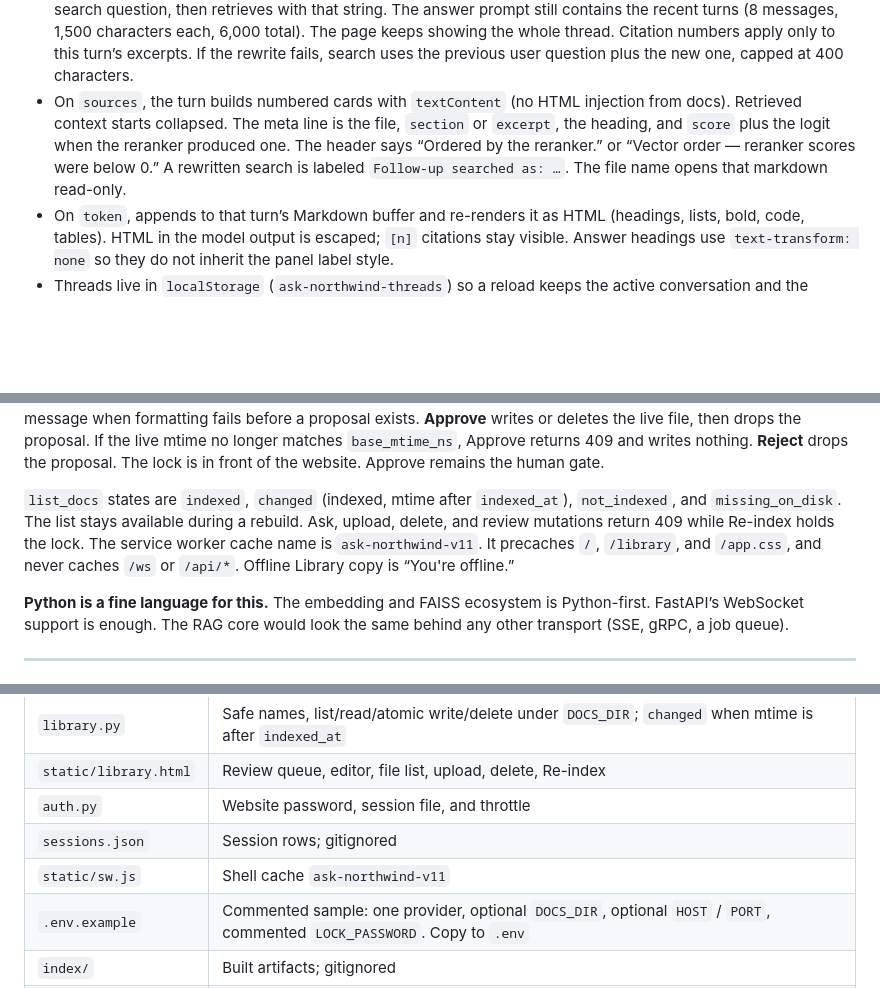
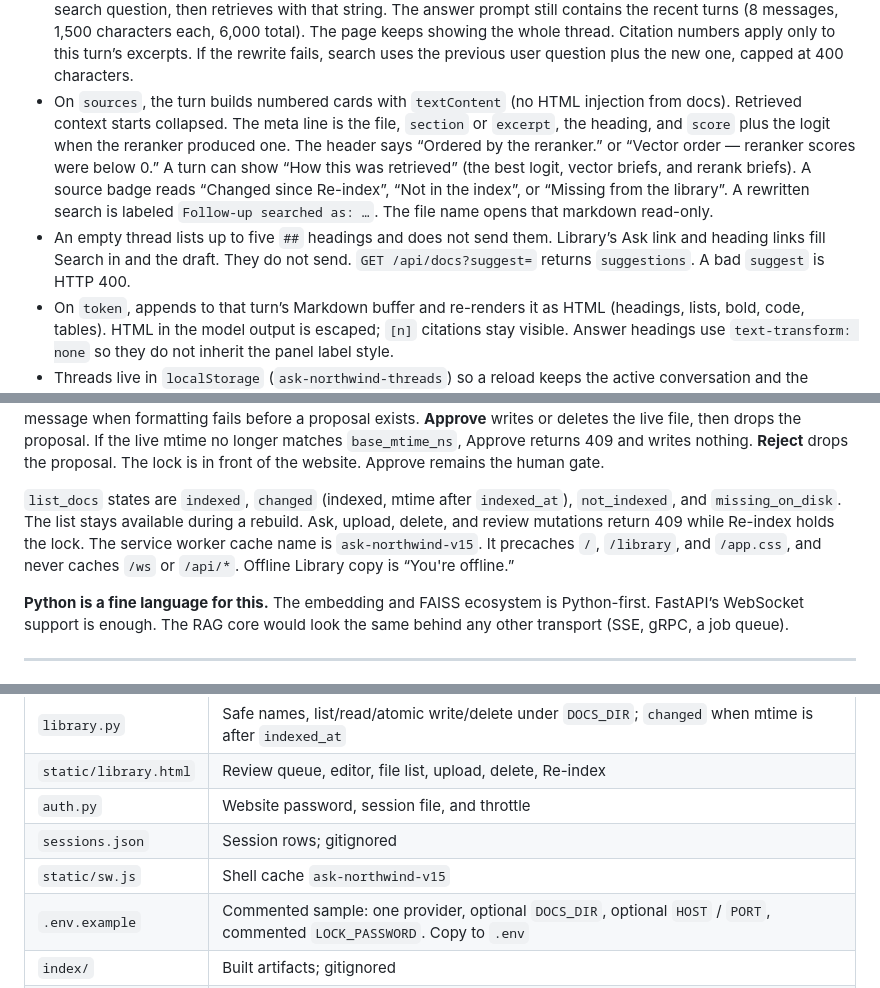
Before and after one commit to vijayyadav1002/rag-app, a Markdown page: src/LEARNING.md, 3 parts joined by grey strips. GitHub-like rendering; blank space fills up the shorter version.

```diff
--- a/src/LEARNING.md
+++ b/src/LEARNING.md
@@ -588,7 +588,8 @@ One page: a thread of turns, a composer stuck to the bottom, connection state be
 
 - Sends `{ "question", "history" }`. `history` is the committed questions and answers already on screen. The first question sends an empty list.
 - A follow-up first shows “Reading the conversation…”. `generate.py` rewrites that follow-up into one standalone search question, then retrieves with that string. The answer prompt still contains the recent turns (8 messages, 1,500 characters each, 6,000 total). The page keeps showing the whole thread. Citation numbers apply only to this turn’s excerpts. If the rewrite fails, search uses the previous user question plus the new one, capped at 400 characters.
-- On `sources`, the turn builds numbered cards with `textContent` (no HTML injection from docs). Retrieved context starts collapsed. The meta line is the file, `section` or `excerpt`, the heading, and `score` plus the logit when the reranker produced one. The header says “Ordered by the reranker.” or “Vector order — reranker scores were below 0.” A rewritten search is labeled `Follow-up searched as: …`. The file name opens that markdown read-only.
+- On `sources`, the turn builds numbered cards with `textContent` (no HTML injection from docs). Retrieved context starts collapsed. The meta line is the file, `section` or `excerpt`, the heading, and `score` plus the logit when the reranker produced one. The header says “Ordered by the reranker.” or “Vector order — reranker scores were below 0.” A turn can show “How this was retrieved” (the best logit, vector briefs, and rerank briefs). A source badge reads “Changed since Re-index”, “Not in the index”, or “Missing from the library”. A rewritten search is labeled `Follow-up searched as: …`. The file name opens that markdown read-only.
+- An empty thread lists up to five `##` headings and does not send them. Library’s Ask link and heading links fill Search in and the draft. They do not send. `GET /api/docs?suggest=` returns `suggestions`. A bad `suggest` is HTTP 400.
 - On `token`, appends to that turn’s Markdown buffer and re-renders it as HTML (headings, lists, bold, code, tables). HTML in the model output is escaped; `[n]` citations stay visible. Answer headings use `text-transform: none` so they do not inherit the panel label style.
 - Threads live in `localStorage` (`ask-northwind-threads`) so a reload keeps the active conversation and the recent list. **New chat** starts another thread and leaves the previous one in that list. The server stores nothing. Logout does not clear the threads. An older tab session under `ask-northwind-chat` is imported once.
 - The lock hides the composer until `GET /api/session` is 200. A 401, or a socket close because the session died, shows the lock instead of a crash. `visibilitychange` does not call `/api/status` while the body is locked.
@@ -601,7 +602,7 @@ Library is a second page, not a panel on Ask. Upload and delete stage a JSON pro
 
 Upload runs `format_markdown` (`FORMAT_MAX_TOKENS = 4096`) through the same `complete()` Ask uses. The formatter must return one `#` title and `##` sections, with no `###`. A bad result, a truncation, or a missing model stores the raw text as a hand edit (`origin` `manual`) and keeps the error on the proposal. **Save draft** writes the textarea and does not call the model. The Format button saves that textarea first, then calls `POST /api/review/{path}/format`. A bad result returns 422 and does not replace the saved body. Upload is the path that keeps the raw file and the error message when formatting fails before a proposal exists. **Approve** writes or deletes the live file, then drops the proposal. If the live mtime no longer matches `base_mtime_ns`, Approve returns 409 and writes nothing. **Reject** drops the proposal. The lock is in front of the website. Approve remains the human gate.
 
-`list_docs` states are `indexed`, `changed` (indexed, mtime after `indexed_at`), `not_indexed`, and `missing_on_disk`. The list stays available during a rebuild. Ask, upload, delete, and review mutations return 409 while Re-index holds the lock. The service worker cache name is `ask-northwind-v11`. It precaches `/`, `/library`, and `/app.css`, and never caches `/ws` or `/api/*`. Offline Library copy is “You're offline.”
+`list_docs` states are `indexed`, `changed` (indexed, mtime after `indexed_at`), `not_indexed`, and `missing_on_disk`. The list stays available during a rebuild. Ask, upload, delete, and review mutations return 409 while Re-index holds the lock. The service worker cache name is `ask-northwind-v15`. It precaches `/`, `/library`, and `/app.css`, and never caches `/ws` or `/api/*`. Offline Library copy is “You're offline.”
 
 **Python is a fine language for this.** The embedding and FAISS ecosystem is Python-first. FastAPI’s WebSocket support is enough. The RAG core would look the same behind any other transport (SSE, gRPC, a job queue).
 
@@ -619,7 +620,7 @@ Upload runs `format_markdown` (`FORMAT_MAX_TOKENS = 4096`) through the same `com
 | `static/library.html` | Review queue, editor, file list, upload, delete, Re-index |
 | `auth.py` | Website password, session file, and throttle |
 | `sessions.json` | Session rows; gitignored |
-| `static/sw.js` | Shell cache `ask-northwind-v11` |
+| `static/sw.js` | Shell cache `ask-northwind-v15` |
 | `.env.example` | Commented sample: one provider, optional `DOCS_DIR`, optional `HOST` / `PORT`, commented `LOCK_PASSWORD`. Copy to `.env` |
 | `index/` | Built artifacts; gitignored |
 | `.venv/` | Python 3.12 environment; gitignored. 3.12 not 3.14 because FAISS / sentence-transformers wheels lag on brand-new CPython |
```
Also changed, not shown: AGENTS.md (+2 -2 lines), src/README.md (+2 -2 lines).
